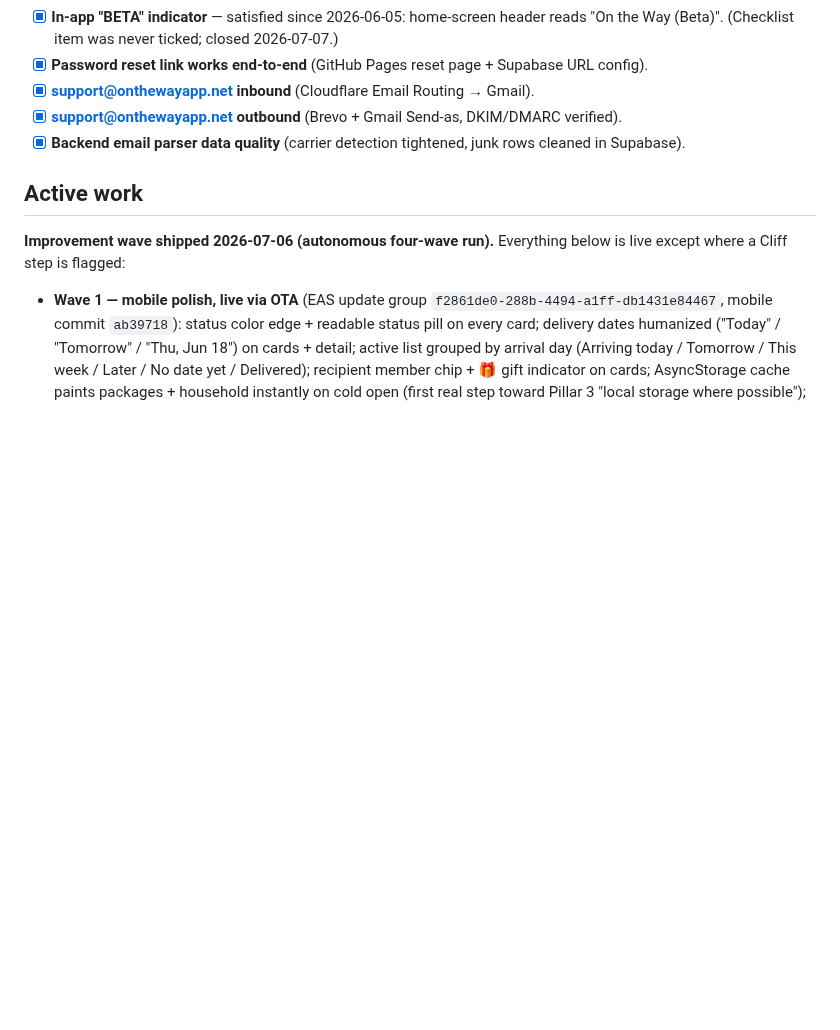
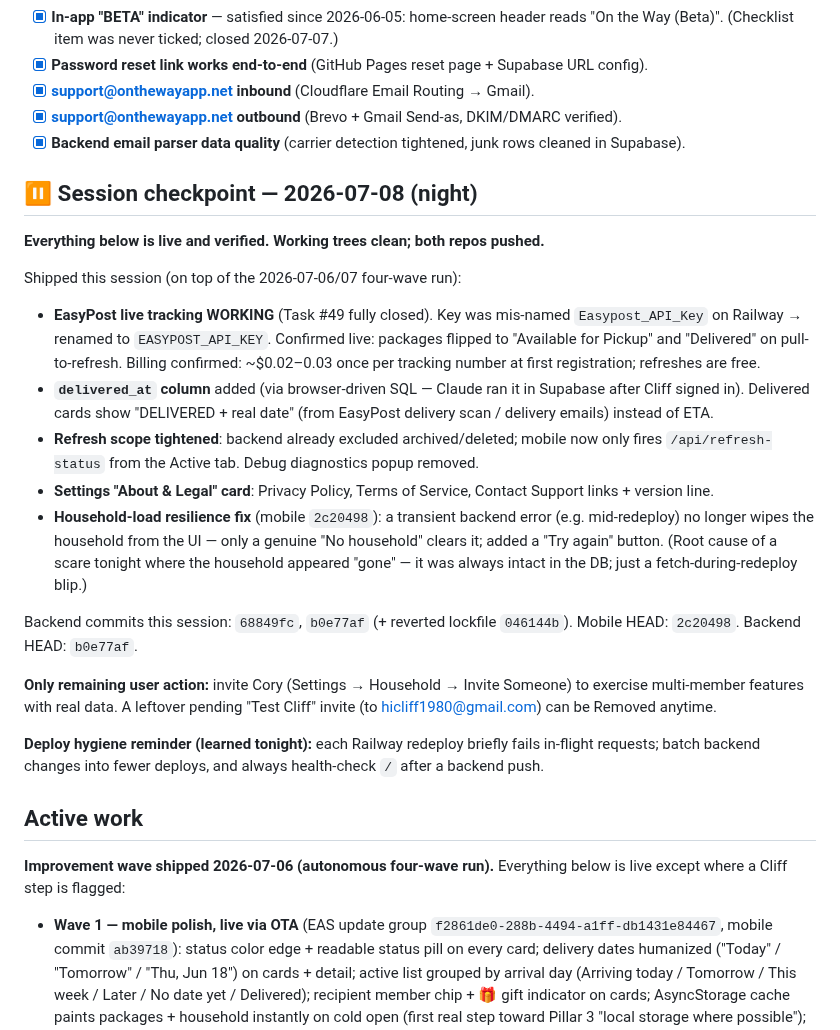
Before and after one commit to cg1980-cyber/on-the-way-mobile, a Markdown page: PROJECT_STATE.md, the part around one of its changes. GitHub-like rendering; blank space fills up the shorter version.

Commit message:
Session checkpoint 2026-07-08: EasyPost live, delivered dates, settings legal, household resilience

```diff
--- a/PROJECT_STATE.md
+++ b/PROJECT_STATE.md
@@ -323,6 +323,23 @@ Items currently live or queued that don't match the three pillars. Resolve befor
 - [x] **support@onthewayapp.net outbound** (Brevo + Gmail Send-as, DKIM/DMARC verified).
 - [x] **Backend email parser data quality** (carrier detection tightened, junk rows cleaned in Supabase).
 
+## ⏸️ Session checkpoint — 2026-07-08 (night)
+
+**Everything below is live and verified. Working trees clean; both repos pushed.**
+
+Shipped this session (on top of the 2026-07-06/07 four-wave run):
+- **EasyPost live tracking WORKING** (Task #49 fully closed). Key was mis-named `Easypost_API_Key` on Railway → renamed to `EASYPOST_API_KEY`. Confirmed live: packages flipped to "Available for Pickup" and "Delivered" on pull-to-refresh. Billing confirmed: ~$0.02–0.03 once per tracking number at first registration; refreshes are free.
+- **`delivered_at` column** added (via browser-driven SQL — Claude ran it in Supabase after Cliff signed in). Delivered cards show "DELIVERED + real date" (from EasyPost delivery scan / delivery emails) instead of ETA.
+- **Refresh scope tightened**: backend already excluded archived/deleted; mobile now only fires `/api/refresh-status` from the Active tab. Debug diagnostics popup removed.
+- **Settings "About & Legal" card**: Privacy Policy, Terms of Service, Contact Support links + version line.
+- **Household-load resilience fix** (mobile `2c20498`): a transient backend error (e.g. mid-redeploy) no longer wipes the household from the UI — only a genuine "No household" clears it; added a "Try again" button. (Root cause of a scare tonight where the household appeared "gone" — it was always intact in the DB; just a fetch-during-redeploy blip.)
+
+Backend commits this session: `68849fc`, `b0e77af` (+ reverted lockfile `046144b`). Mobile HEAD: `2c20498`. Backend HEAD: `b0e77af`.
+
+**Only remaining user action:** invite Cory (Settings → Household → Invite Someone) to exercise multi-member features with real data. A leftover pending "Test Cliff" invite (to hicliff1980@gmail.com) can be Removed anytime.
+
+**Deploy hygiene reminder (learned tonight):** each Railway redeploy briefly fails in-flight requests; batch backend changes into fewer deploys, and always health-check `/` after a backend push.
+
 ## Active work
 
 **Improvement wave shipped 2026-07-06 (autonomous four-wave run).** Everything below is live except where a Cliff step is flagged:
```
Also changed, not shown: other parts of PROJECT_STATE.md (+1 -1 lines).
